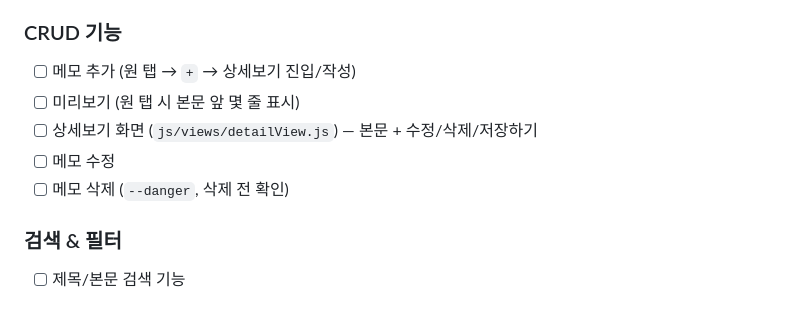
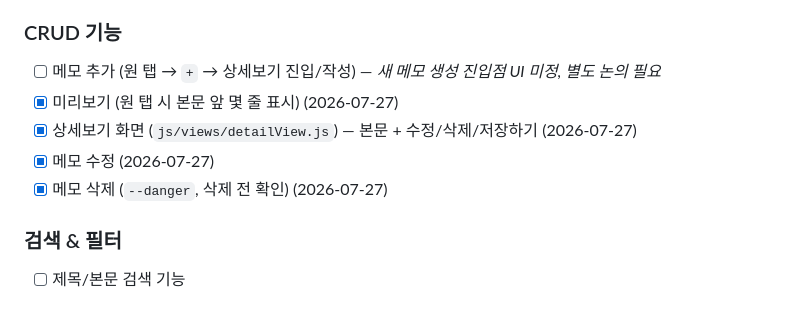
Before and after one commit to easycodehow/days, a Markdown page: CLAUDE.md, the part around the change. Drawn GitHub-style.

Commit message:
체크리스트/기록 갱신 (미리보기·상세보기·수정·삭제 완료)

```diff
--- a/CLAUDE.md
+++ b/CLAUDE.md
@@ -424,11 +424,11 @@ days/
 - [x] 데이터 구조(version + memos) 초기화 로직 (2026-07-27)
 
 ### CRUD 기능
-- [ ] 메모 추가 (원 탭 → `+` → 상세보기 진입/작성)
-- [ ] 미리보기 (원 탭 시 본문 앞 몇 줄 표시)
-- [ ] 상세보기 화면 (`js/views/detailView.js`) — 본문 + 수정/삭제/저장하기
-- [ ] 메모 수정
-- [ ] 메모 삭제 (`--danger`, 삭제 전 확인)
+- [ ] 메모 추가 (원 탭 → `+` → 상세보기 진입/작성) — *새 메모 생성 진입점 UI 미정, 별도 논의 필요*
+- [x] 미리보기 (원 탭 시 본문 앞 몇 줄 표시) (2026-07-27)
+- [x] 상세보기 화면 (`js/views/detailView.js`) — 본문 + 수정/삭제/저장하기 (2026-07-27)
+- [x] 메모 수정 (2026-07-27)
+- [x] 메모 삭제 (`--danger`, 삭제 전 확인) (2026-07-27)
 
 ### 검색 & 필터
 - [ ] 제목/본문 검색 기능
```
Also changed, not shown: PROGRESS.md (+22 -0 lines).
